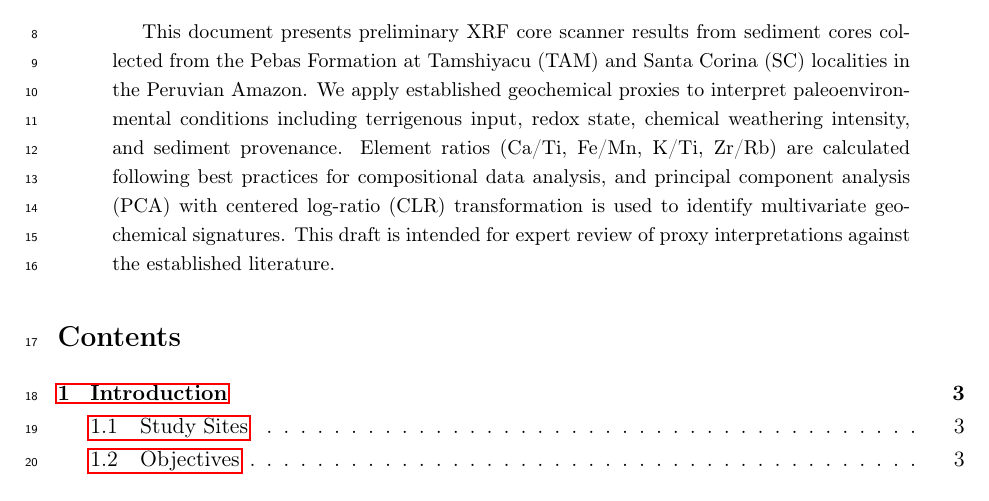
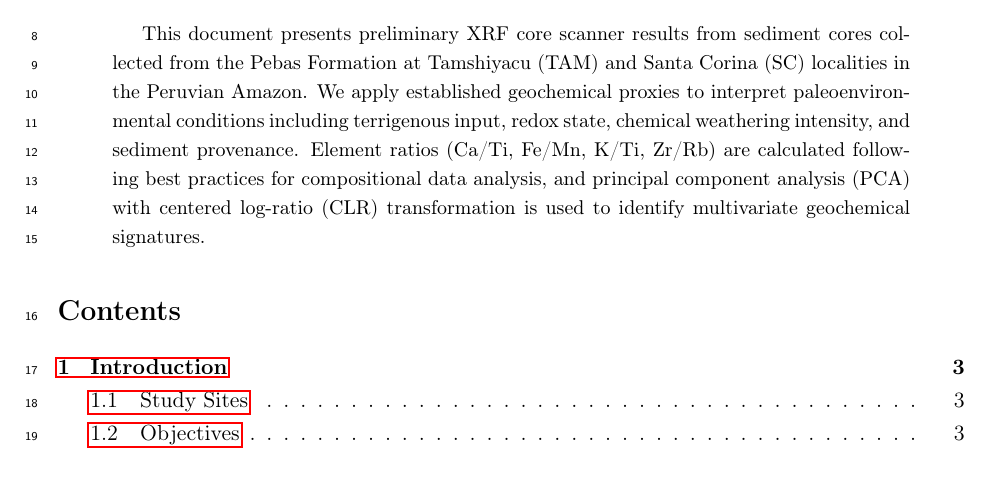
Before and after one commit to biopixl/Pebas-XRF, a LaTeX paper (manuscript/main.tex): part of page 1 of 11, cut so that both start at the same text. Compiled offline with pdfLaTeX.

Commit message:
Updates from Overleaf

```diff
--- a/manuscript/main.tex
+++ b/manuscript/main.tex
@@ -39,7 +39,7 @@ Paleoenvironmental Reconstruction from Tamshiyacu and Santa Corina Cores}
 \maketitle
 
 \begin{abstract}
-This document presents preliminary XRF core scanner results from sediment cores collected from the Pebas Formation at Tamshiyacu (TAM) and Santa Corina (SC) localities in the Peruvian Amazon. We apply established geochemical proxies to interpret paleoenvironmental conditions including terrigenous input, redox state, chemical weathering intensity, and sediment provenance. Element ratios (Ca/Ti, Fe/Mn, K/Ti, Zr/Rb) are calculated following best practices for compositional data analysis, and principal component analysis (PCA) with centered log-ratio (CLR) transformation is used to identify multivariate geochemical signatures. This draft is intended for expert review of proxy interpretations against the established literature.
+This document presents preliminary XRF core scanner results from sediment cores collected from the Pebas Formation at Tamshiyacu (TAM) and Santa Corina (SC) localities in the Peruvian Amazon. We apply established geochemical proxies to interpret paleoenvironmental conditions including terrigenous input, redox state, chemical weathering intensity, and sediment provenance. Element ratios (Ca/Ti, Fe/Mn, K/Ti, Zr/Rb) are calculated following best practices for compositional data analysis, and principal component analysis (PCA) with centered log-ratio (CLR) transformation is used to identify multivariate geochemical signatures.
 \end{abstract}
 
 \tableofcontents
```
